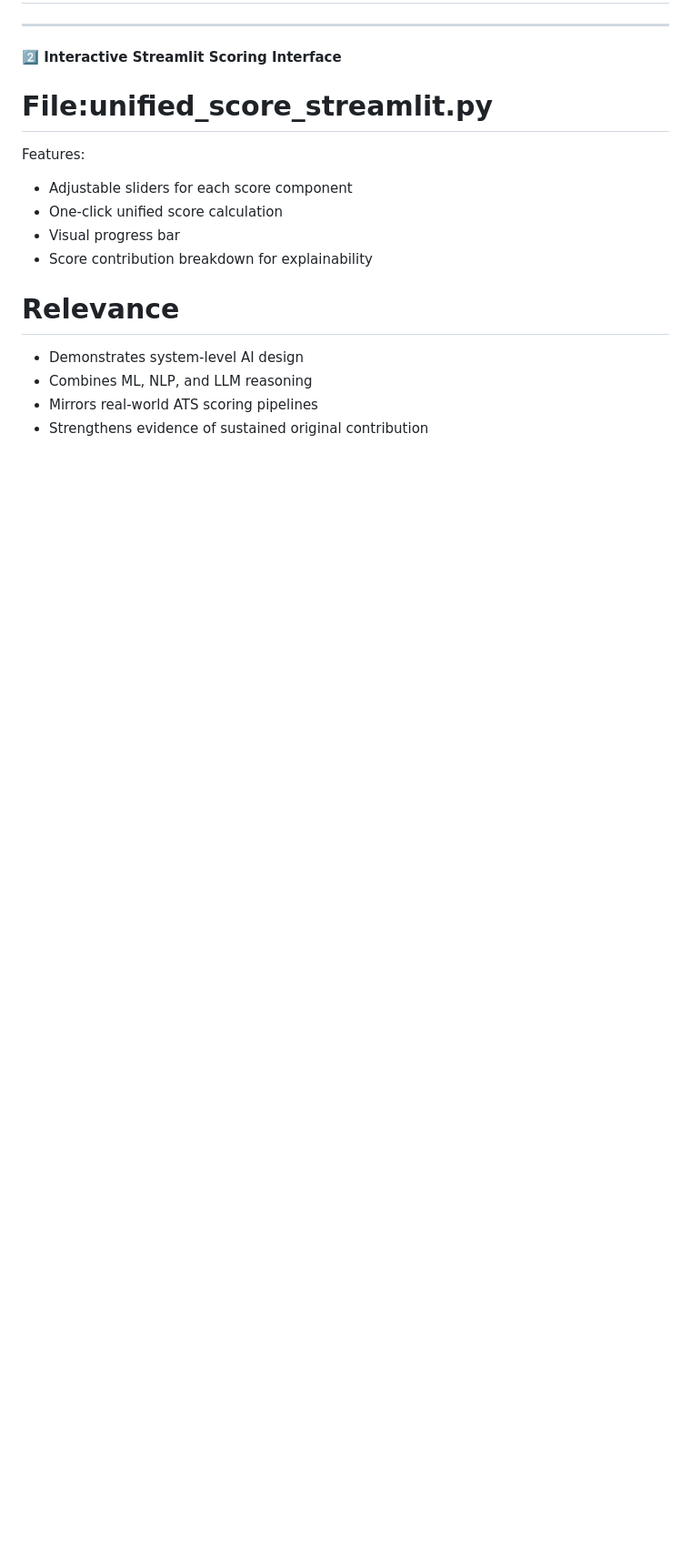
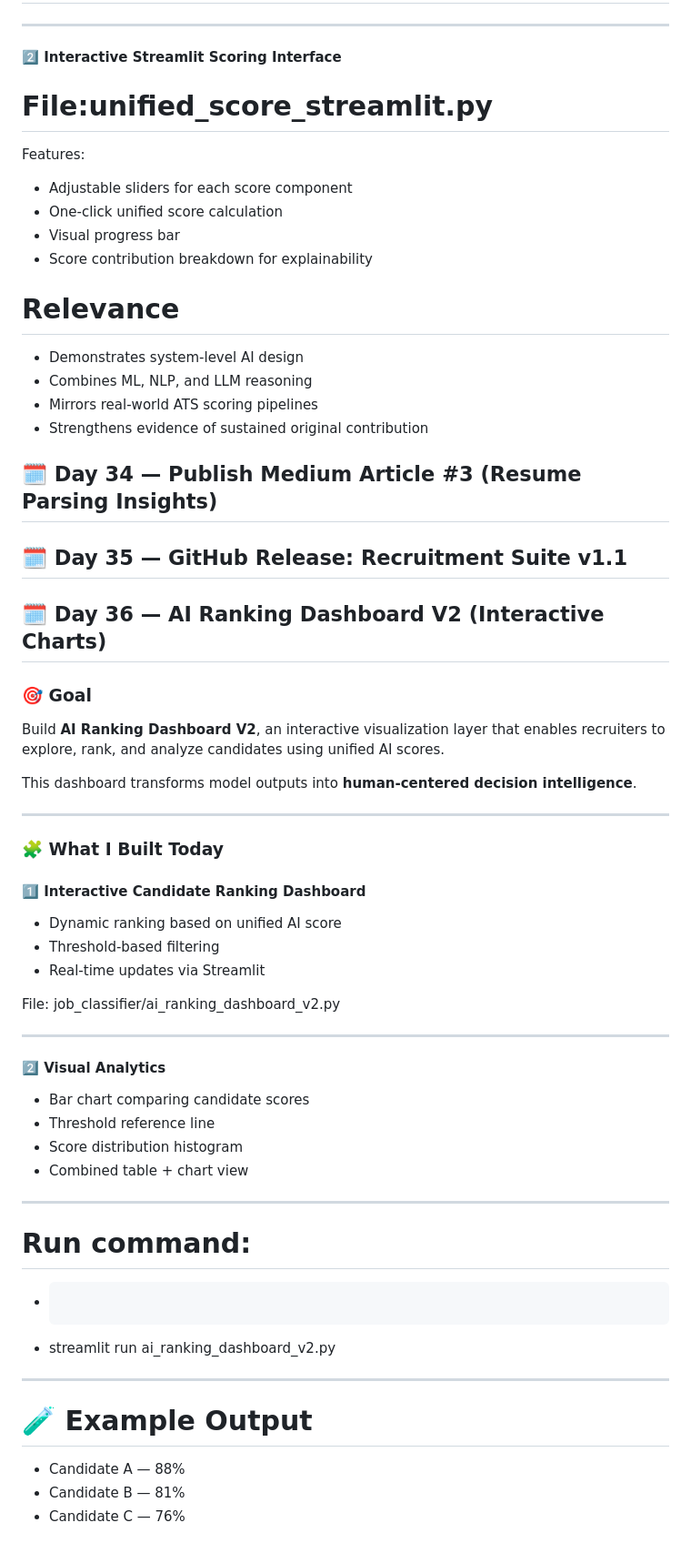
Before and after one commit to konidinasricharan/retail-anomaly-poc, a Markdown page: readme.md, the part around the change. Shown at 91% size. Drawn GitHub-style; blank space fills up the shorter version.

Commit message:
Day 36 - Updated readme file

````diff
--- a/readme.md
+++ b/readme.md
@@ -713,3 +713,42 @@ Features:
 - Combines ML, NLP, and LLM reasoning
 - Mirrors real-world ATS scoring pipelines
 - Strengthens evidence of sustained original contribution
+
+## 🗓️ Day 34 — Publish Medium Article #3 (Resume Parsing Insights)
+
+## 🗓️ Day 35 — GitHub Release: Recruitment Suite v1.1
+
+## 🗓️ Day 36 — AI Ranking Dashboard V2 (Interactive Charts)
+
+### 🎯 Goal
+Build **AI Ranking Dashboard V2**, an interactive visualization layer that enables recruiters to explore, rank, and analyze candidates using unified AI scores.
+
+This dashboard transforms model outputs into **human-centered decision intelligence**.
+
+---
+
+### 🧩 What I Built Today
+
+#### 1️⃣ **Interactive Candidate Ranking Dashboard**
+- Dynamic ranking based on unified AI score
+- Threshold-based filtering
+- Real-time updates via Streamlit
+
+File: job_classifier/ai_ranking_dashboard_v2.py
+
+---
+
+#### 2️⃣ **Visual Analytics**
+- Bar chart comparing candidate scores
+- Threshold reference line
+- Score distribution histogram
+- Combined table + chart view
+---
+# Run command:
+- ```bash
+- streamlit run ai_ranking_dashboard_v2.py
+---
+# 🧪 Example Output
+- Candidate A — 88%
+- Candidate B — 81%
+- Candidate C — 76%
````
